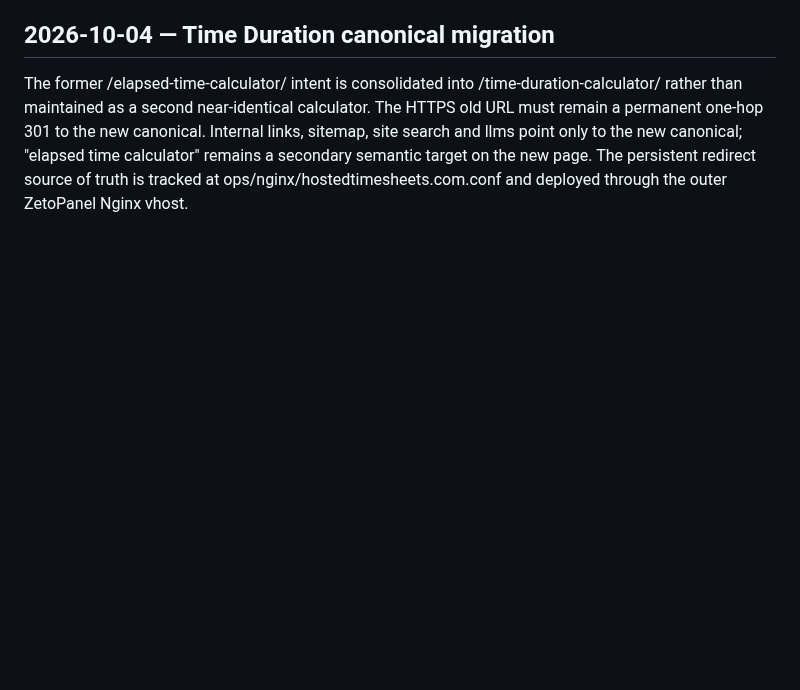
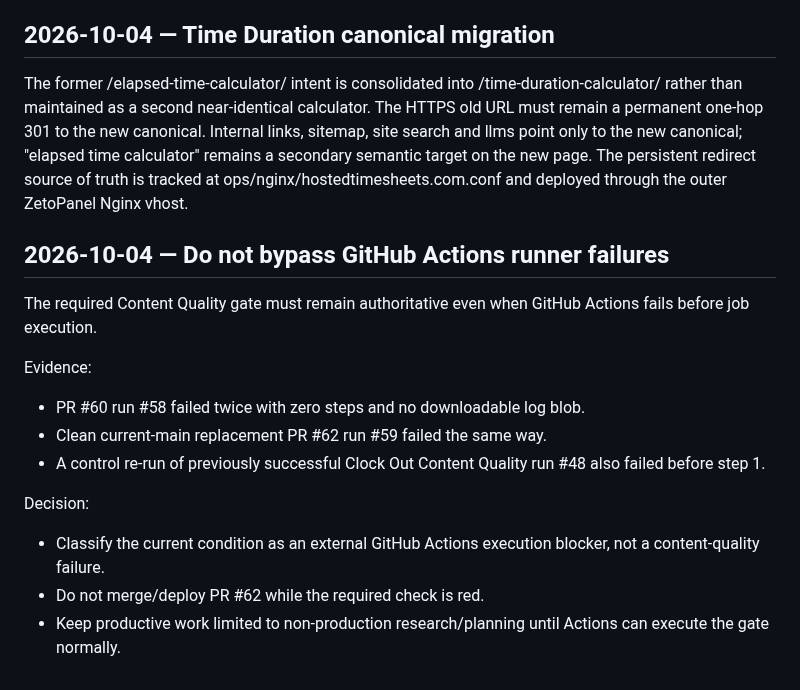
Before and after one commit to GrithX-Solutions/hostedtimesheets.com, a Markdown page: DECISIONS.md, the part around the change. GitHub-like rendering; blank space fills up the shorter version.

Commit message:
Record Actions gate blocker policy

```diff
--- a/DECISIONS.md
+++ b/DECISIONS.md
@@ -53,3 +53,18 @@ Production URL migrations for hostedtimesheets.com must use the persistent outer
 ## 2026-10-04 — Time Duration canonical migration
 
 The former /elapsed-time-calculator/ intent is consolidated into /time-duration-calculator/ rather than maintained as a second near-identical calculator. The HTTPS old URL must remain a permanent one-hop 301 to the new canonical. Internal links, sitemap, site search and llms point only to the new canonical; "elapsed time calculator" remains a secondary semantic target on the new page. The persistent redirect source of truth is tracked at ops/nginx/hostedtimesheets.com.conf and deployed through the outer ZetoPanel Nginx vhost.
+
+
+## 2026-10-04 — Do not bypass GitHub Actions runner failures
+
+The required Content Quality gate must remain authoritative even when GitHub Actions fails before job execution.
+
+Evidence:
+- PR #60 run #58 failed twice with zero steps and no downloadable log blob.
+- Clean current-main replacement PR #62 run #59 failed the same way.
+- A control re-run of previously successful Clock Out Content Quality run #48 also failed before step 1.
+
+Decision:
+- Classify the current condition as an external GitHub Actions execution blocker, not a content-quality failure.
+- Do not merge/deploy PR #62 while the required check is red.
+- Keep productive work limited to non-production research/planning until Actions can execute the gate normally.
```
